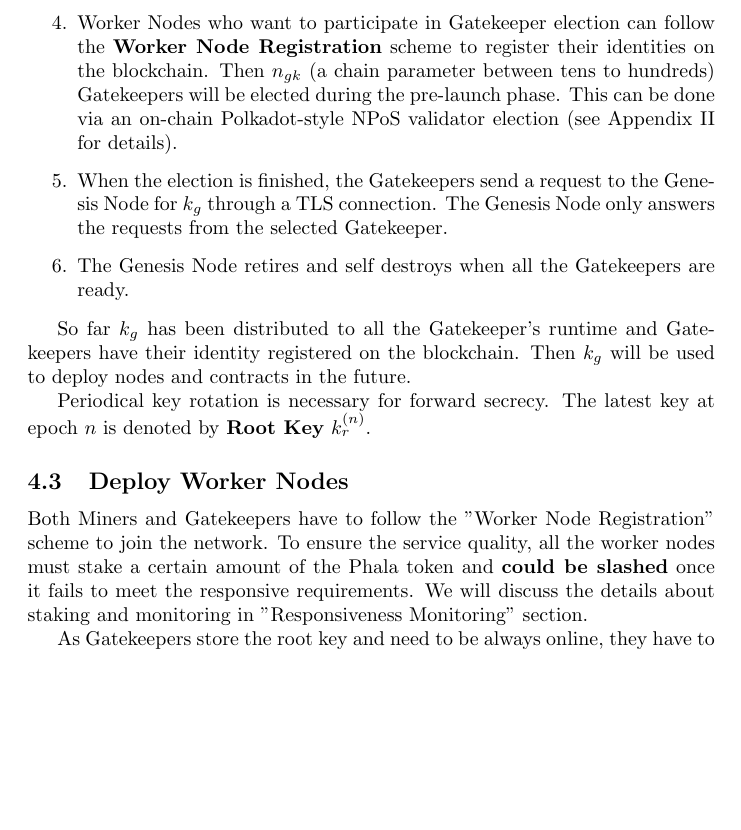
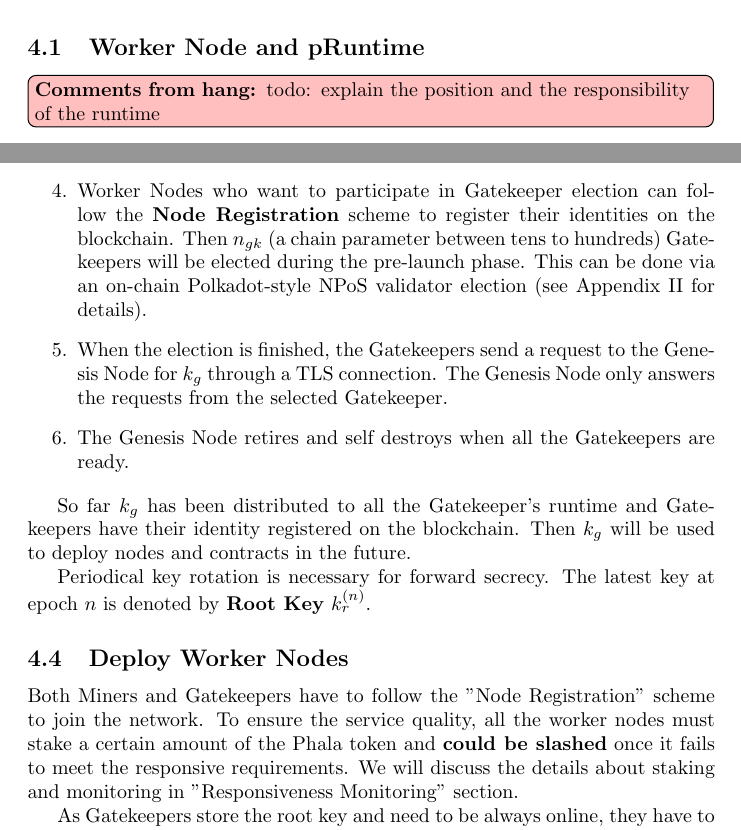
Before and after one commit to libra-china-org/Whitepaper, a LaTeX document (src/phala-paper.tex, which reads src/tex/3-design.tex): part of page 8 of 16 before the commit and two parts of pages 5 and 8 of 16 after it, the two joined at a grey line, cut at the place of the change, the shorter picture padded with empty space. Compiled offline with pdfLaTeX.

Commit message:
Start pRuntime section

```diff
--- a/src/tex/3-design.tex
+++ b/src/tex/3-design.tex
@@ -88,7 +88,11 @@ There are a few roles involved in the protocol.
     \label{fig:roles}
 \end{figure}
 
-\subsection{Worker Node Registration}
+\subsection{Worker Node and pRuntime}
+
+\hang{todo: explain the position and the responsibility of the runtime}
+
+\subsection{Node Registration}
 
 All the Worker Nodes are required to be registered on the blockchain before participating in mining or Gatekeeper election.
 
@@ -128,7 +132,7 @@ Genesis Node assists the launch of the blockchain until it finishes:
 
     \item The blockchain is at pre-launch phase after the genesis block. Governance module is enabled but other modules including confidential contract are still disabled until the Gatekeepers are elected.
 
-    \item Worker Nodes who want to participate in Gatekeeper election can follow the \textbf{Worker Node Registration} scheme to register their identities on the blockchain. Then $n_{gk}$ (a chain parameter between tens to hundreds) Gatekeepers will be elected during the pre-launch phase. This can be done via an on-chain Polkadot-style NPoS validator election (see Appendix II for details).
+    \item Worker Nodes who want to participate in Gatekeeper election can follow the \textbf{Node Registration} scheme to register their identities on the blockchain. Then $n_{gk}$ (a chain parameter between tens to hundreds) Gatekeepers will be elected during the pre-launch phase. This can be done via an on-chain Polkadot-style NPoS validator election (see Appendix II for details).
 
     \item When the election is finished, the Gatekeepers send a request to the Genesis Node for $k_g$ through a TLS connection. The Genesis Node only answers the requests from the selected Gatekeeper.
 
@@ -141,7 +145,7 @@ Periodical key rotation is necessary for forward secrecy. The latest key at epoc
 
 \subsection{Deploy Worker Nodes}
 
-Both Miners and Gatekeepers have to follow the "Worker Node Registration" scheme to join the network. To ensure the service quality, all the worker nodes must stake a certain amount of the Phala token and \textbf{could be slashed} once it fails to meet the responsive requirements. We will discuss the details about staking and monitoring in "Responsiveness Monitoring" section.
+Both Miners and Gatekeepers have to follow the "Node Registration" scheme to join the network. To ensure the service quality, all the worker nodes must stake a certain amount of the Phala token and \textbf{could be slashed} once it fails to meet the responsive requirements. We will discuss the details about staking and monitoring in "Responsiveness Monitoring" section.
 
 As Gatekeepers store the root key and need to be always online, they have to meet a higher standard and need to stake a larger amount. They are rewarded for keeping online and could be slashed otherwise.
 
```
Also changed, not shown: src/tex/3-design.tex (2 more changed lines).
